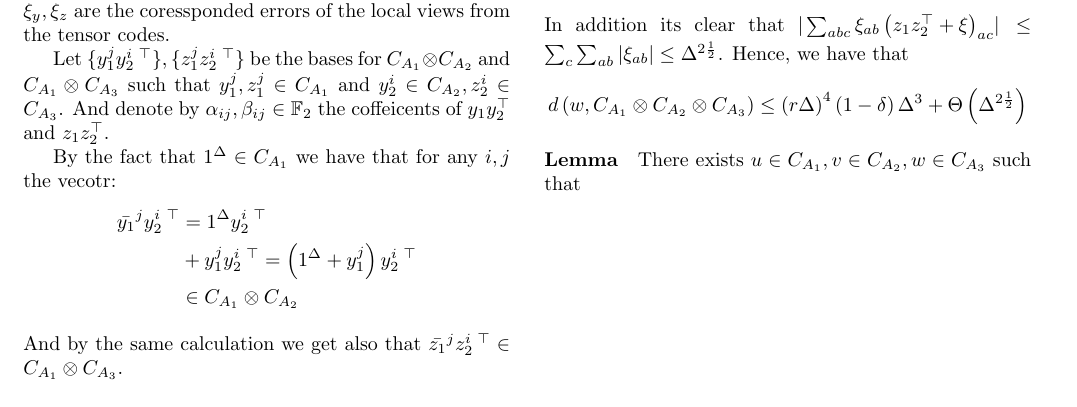
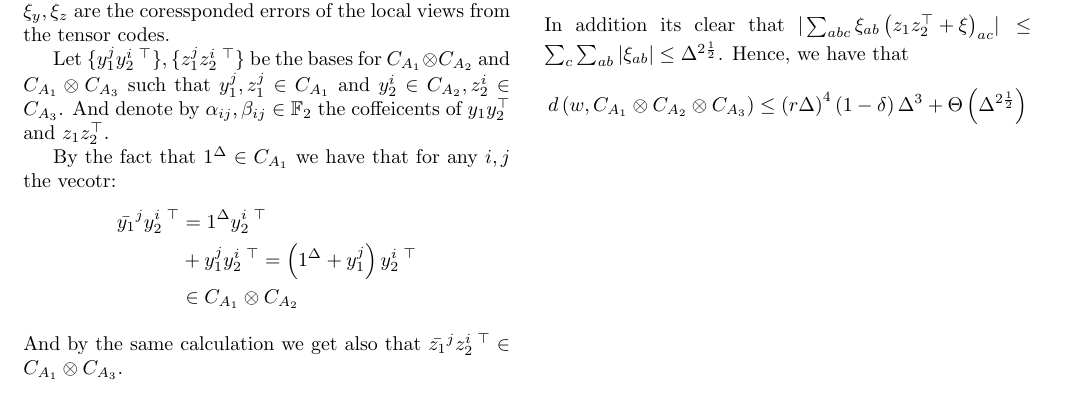
Before and after one commit to dudupo/Academic, a LaTeX document (projects/NLTES_project/ltc.tex): part of page 2 of 2, cut so that both start at the same text. Compiled offline with pdfLaTeX.

Commit message:
compiling -Sat Sep  3 08:38:17 PM IDT 2022

```diff
--- a/projects/NLTES_project/ltc.tex
+++ b/projects/NLTES_project/ltc.tex
@@ -198,7 +198,6 @@
       d\left( w, \Aabc  \right) \le  \left( r\Delta \right)^{4}\left( 1 - \delta \right)\Delta^{3} + \Theta \left( \Delta^{2\frac{1}{2}}  \right)
     \end{split}
   \end{equation*}
-	\paragraph{Lemma} There exists $u \in C_{A_{1}}, v \in C_{A_{2}}, w \in C_{A_{3}}$ such that $  $
 \end{multicols*}
   % \printbibliography
 \end{document}
```
Also changed, not shown: projects/pdfs/ltc.pdf.
